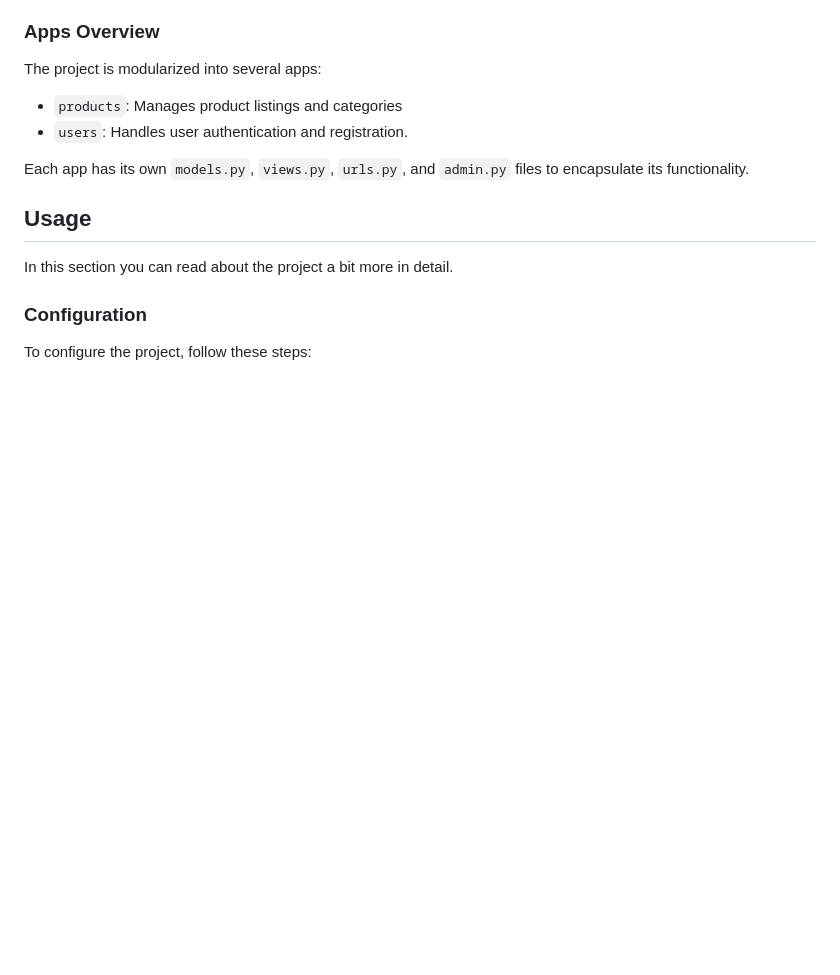
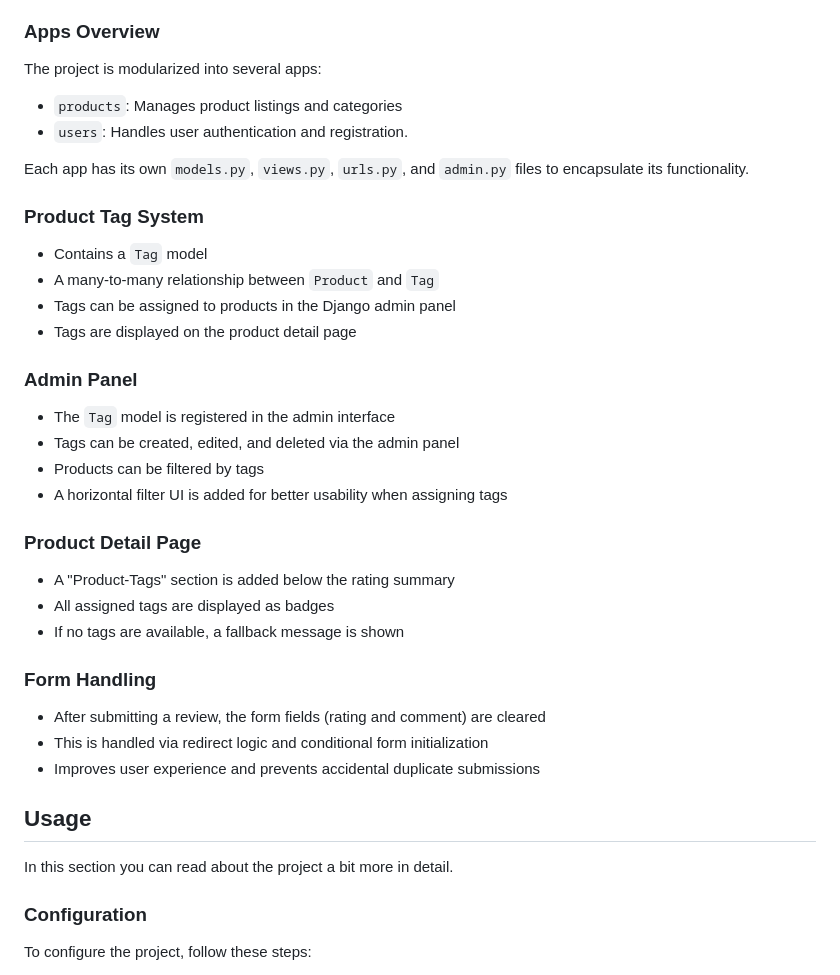
Before and after one commit to Otkan/baby-tools-world, a Markdown page: README.md, the part around the change. Drawn GitHub-style; blank space fills up the shorter version.

Commit message:
adjust readme

```diff
--- a/README.md
+++ b/README.md
@@ -51,6 +51,32 @@ The project is modularized into several apps:
 
 Each app has its own `models.py`, `views.py`, `urls.py`, and `admin.py` files to encapsulate its functionality.
 
+
+### Product Tag System
+
+* Contains a `Tag` model
+* A many-to-many relationship between `Product` and `Tag`
+* Tags can be assigned to products in the Django admin panel
+* Tags are displayed on the product detail page
+
+### Admin Panel
+
+* The `Tag` model is registered in the admin interface
+* Tags can be created, edited, and deleted via the admin panel
+* Products can be filtered by tags
+* A horizontal filter UI is added for better usability when assigning tags
+
+### Product Detail Page
+
+* A "Product-Tags" section is added below the rating summary
+* All assigned tags are displayed as badges
+* If no tags are available, a fallback message is shown
+
+### Form Handling
+
+* After submitting a review, the form fields (rating and comment) are cleared
+* This is handled via redirect logic and conditional form initialization
+* Improves user experience and prevents accidental duplicate submissions
 
 ## Usage
 
```
